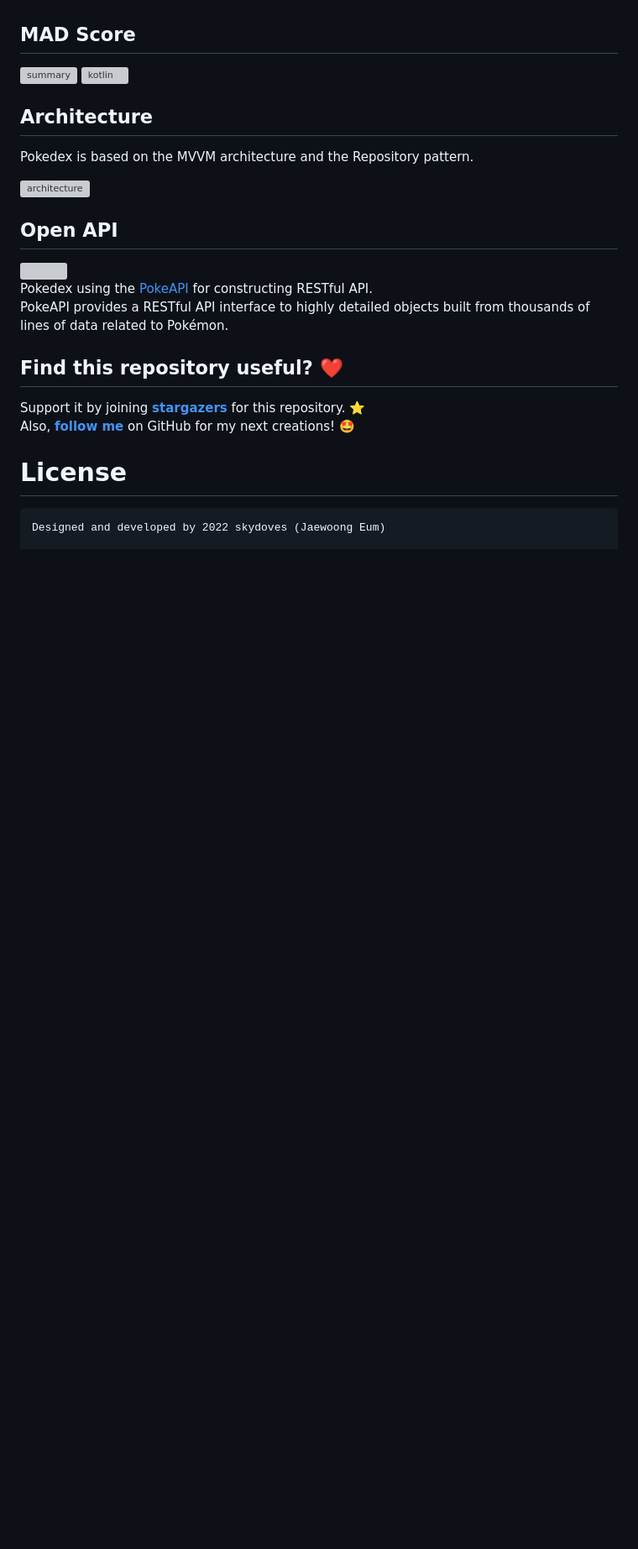
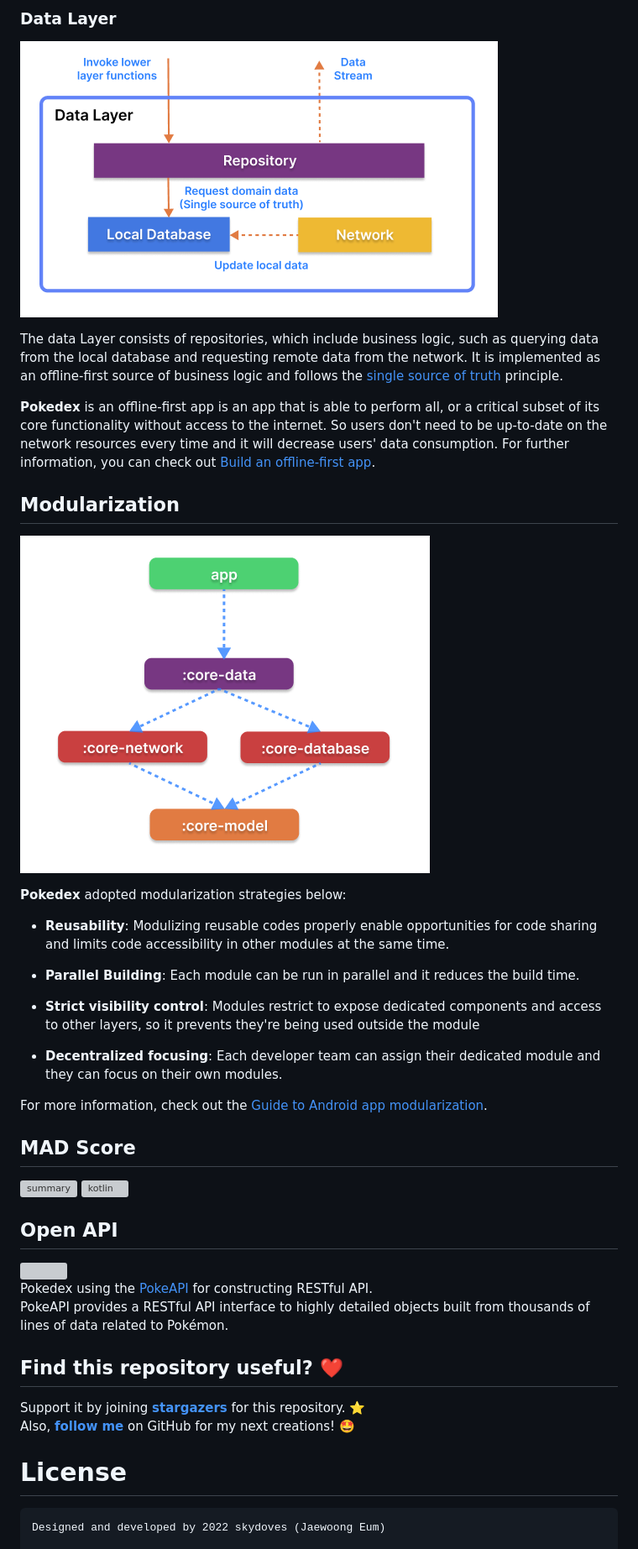
Before and after one commit to skydoves/Pokedex, a Markdown page: README.md, the part around one of its changes. Shown at 84% size. Drawn GitHub-style; pictures changed too: figure/figure3.png (added), figure/figure4.png (added); blank space fills up the shorter version; grey boxes are pictures that could not be loaded.

```diff
--- a/README.md
+++ b/README.md
@@ -53,12 +82,31 @@ Go to the [Releases](https://github.com/skydoves/Pokedex/releases) to download t
+### Data Layer
+
+![architecture](figure/figure3.png)
+
+The data Layer consists of repositories, which include business logic, such as querying data from the local database and requesting remote data from the network. It is implemented as an offline-first source of business logic and follows the [single source of truth](https://en.wikipedia.org/wiki/Single_source_of_truth) principle.<br>
+
+**Pokedex** is an offline-first app is an app that is able to perform all, or a critical subset of its core functionality without access to the internet.
+So users don't need to be up-to-date on the network resources every time and it will decrease users' data consumption. For further information, you can check out [Build an offline-first app](https://developer.android.com/topic/architecture/data-layer/offline-first).
+
+## Modularization
+
+![architecture](figure/figure4.png)
+
+**Pokedex** adopted modularization strategies below:
+
+- **Reusability**: Modulizing reusable codes properly enable opportunities for code sharing and limits code accessibility in other modules at the same time.
+
+- **Parallel Building**: Each module can be run in parallel and it reduces the build time.
+
+- **Strict visibility control**: Modules restrict to expose dedicated components and access to other layers, so it prevents they're being used outside the module
+
+- **Decentralized focusing**: Each developer team can assign their dedicated module and they can focus on their own modules.
+
+For more information, check out the [Guide to Android app modularization](https://developer.android.com/topic/modularization).
 
 ## MAD Score
 ![summary](https://user-images.githubusercontent.com/24237865/102366914-84f6b000-3ffc-11eb-8d49-b20694239782.png)
 ![kotlin](https://user-images.githubusercontent.com/24237865/102366932-8a53fa80-3ffc-11eb-8131-fd6745a6f079.png)
-
-## Architecture
-Pokedex is based on the MVVM architecture and the Repository pattern.
-
-![architecture](https://user-images.githubusercontent.com/24237865/77502018-f7d36000-6e9c-11ea-92b0-1097240c8689.png)
 
 ## Open API
 
```
Also changed, not shown: other parts of README.md (+48 -19 lines), figure/figure0.png (added), figure/figure1.png (added), figure/figure2.png (added).
